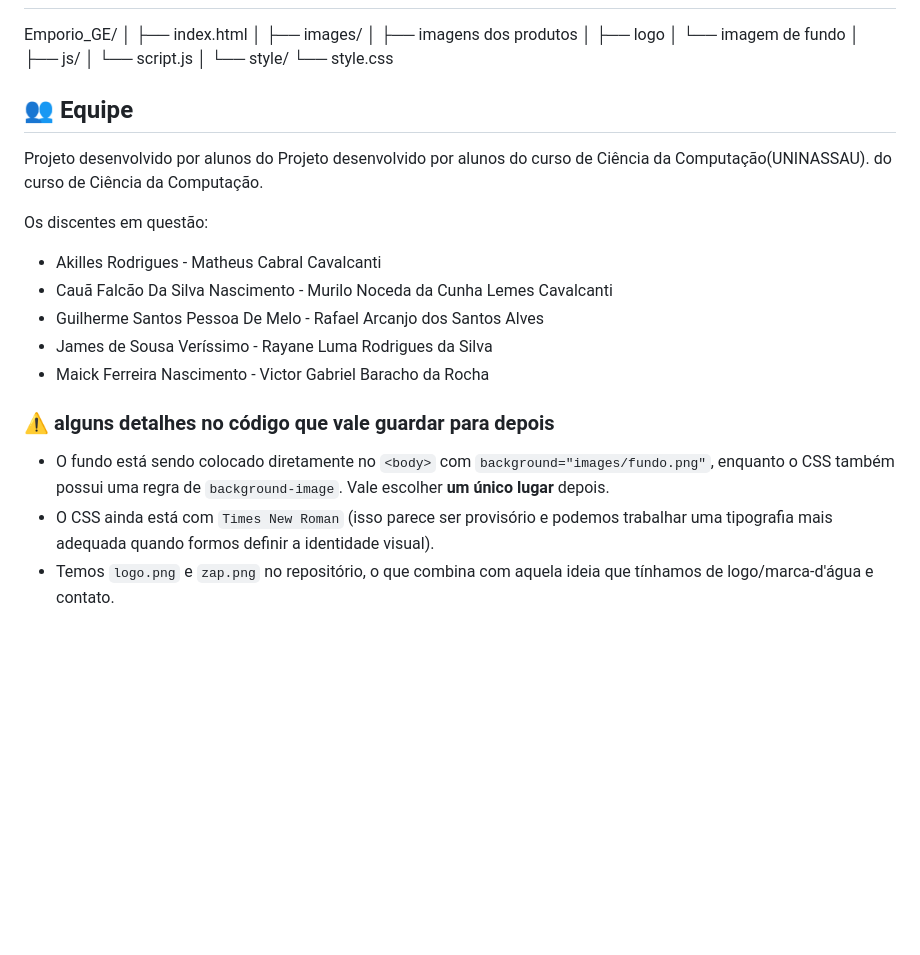
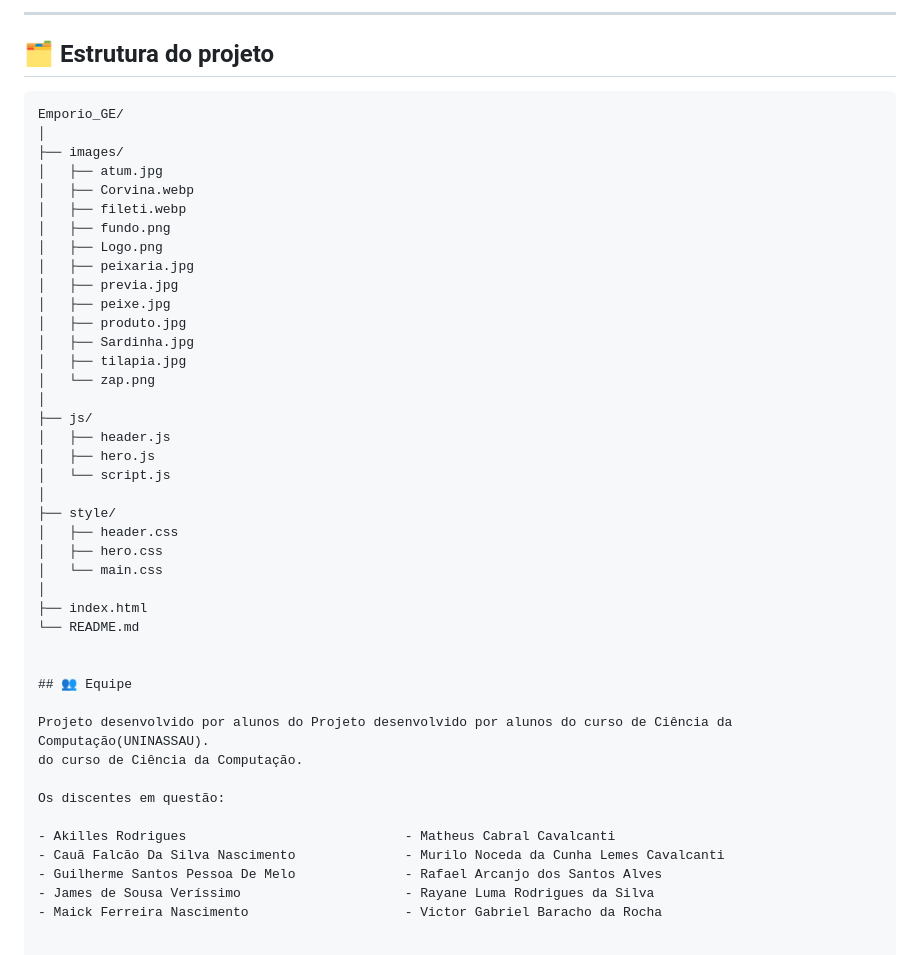
Before and after one commit to restudeetegec-cell/Emporio_GE, a Markdown page: README.md, the part around one of its changes. Drawn GitHub-style; blank space fills up the shorter version.

````diff
--- a/README.md
+++ b/README.md
@@ -46,18 +56,37 @@ facilitando o acesso dos clientes às ofertas e ao catálogo de produtos.
 
+---
+
+## 🗂️ Estrutura do projeto
+
+```text
 Emporio_GE/
 │
-├── index.html
-│
 ├── images/
-│   ├── imagens dos produtos
-│   ├── logo
-│   └── imagem de fundo
+│   ├── atum.jpg
+│   ├── Corvina.webp
+│   ├── fileti.webp
+│   ├── fundo.png
+│   ├── Logo.png
+│   ├── peixaria.jpg
+│   ├── previa.jpg
+│   ├── peixe.jpg
+│   ├── produto.jpg
+│   ├── Sardinha.jpg
+│   ├── tilapia.jpg
+│   └── zap.png
 │
 ├── js/
+│   ├── header.js
+│   ├── hero.js
 │   └── script.js
 │
-└── style/
-    └── style.css
+├── style/
+│   ├── header.css
+│   ├── hero.css
+│   └── main.css
+│
+├── index.html
+└── README.md
 
 
 ## 👥 Equipe
@@ -72,10 +101,3 @@ Os discentes em questão:
 - Guilherme Santos Pessoa De Melo              - Rafael Arcanjo dos Santos Alves
 - James de Sousa Veríssimo                     - Rayane Luma Rodrigues da Silva
 - Maick Ferreira Nascimento                    - Victor Gabriel Baracho da Rocha
-
-
-### ⚠️ alguns detalhes no código que vale guardar para depois
-
-- O fundo está sendo colocado diretamente no `<body>` com `background="images/fundo.png"`, enquanto o CSS também possui uma regra de `background-image`. Vale escolher **um único lugar** depois.
-- O CSS ainda está com `Times New Roman` (isso parece ser provisório e podemos trabalhar uma tipografia mais adequada quando formos definir a identidade visual).
-- Temos `logo.png` e `zap.png` no repositório, o que combina com aquela ideia que tínhamos de logo/marca-d'água e contato.
````
Also changed, not shown: other parts of README.md (+31 -21 lines), images/previa.png (added).
